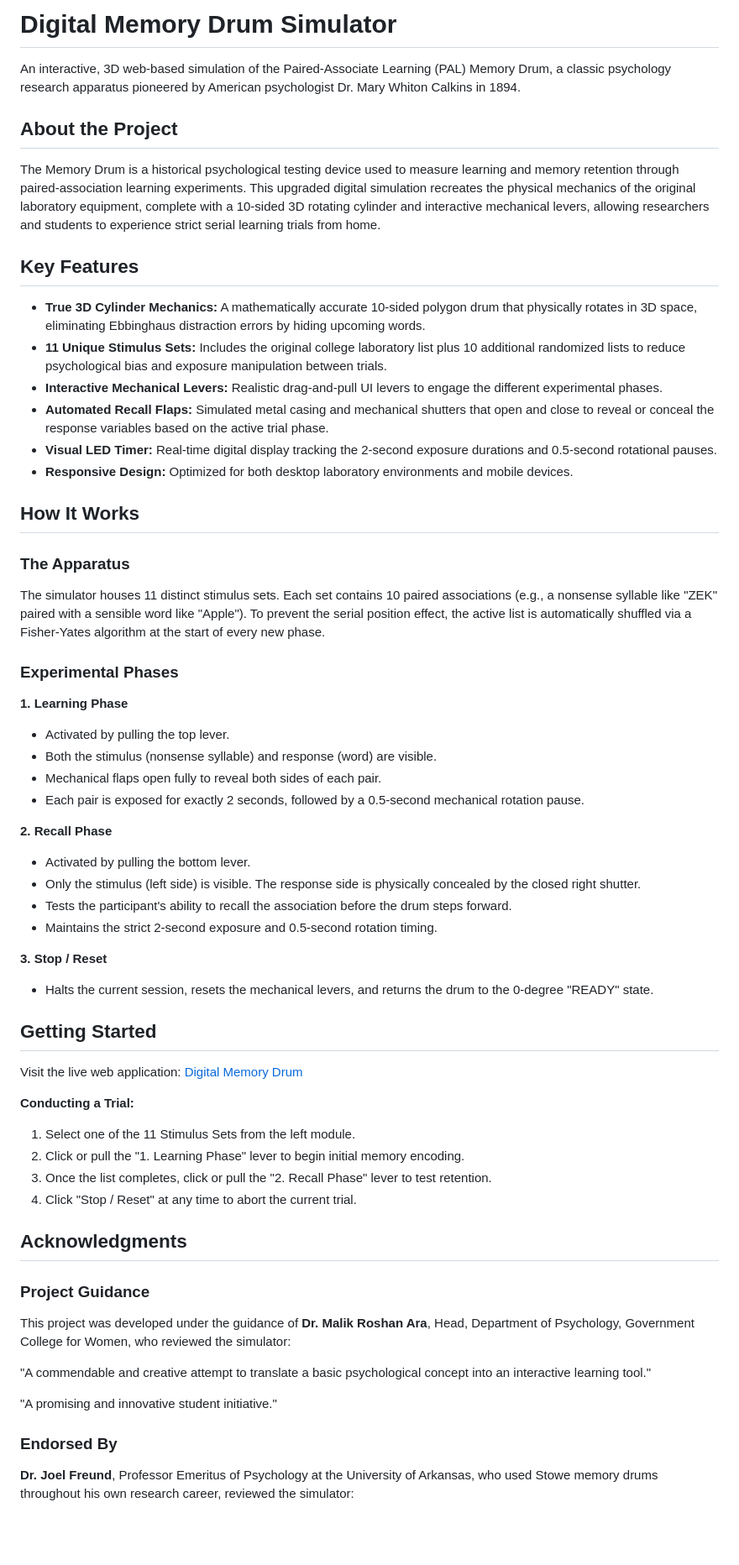
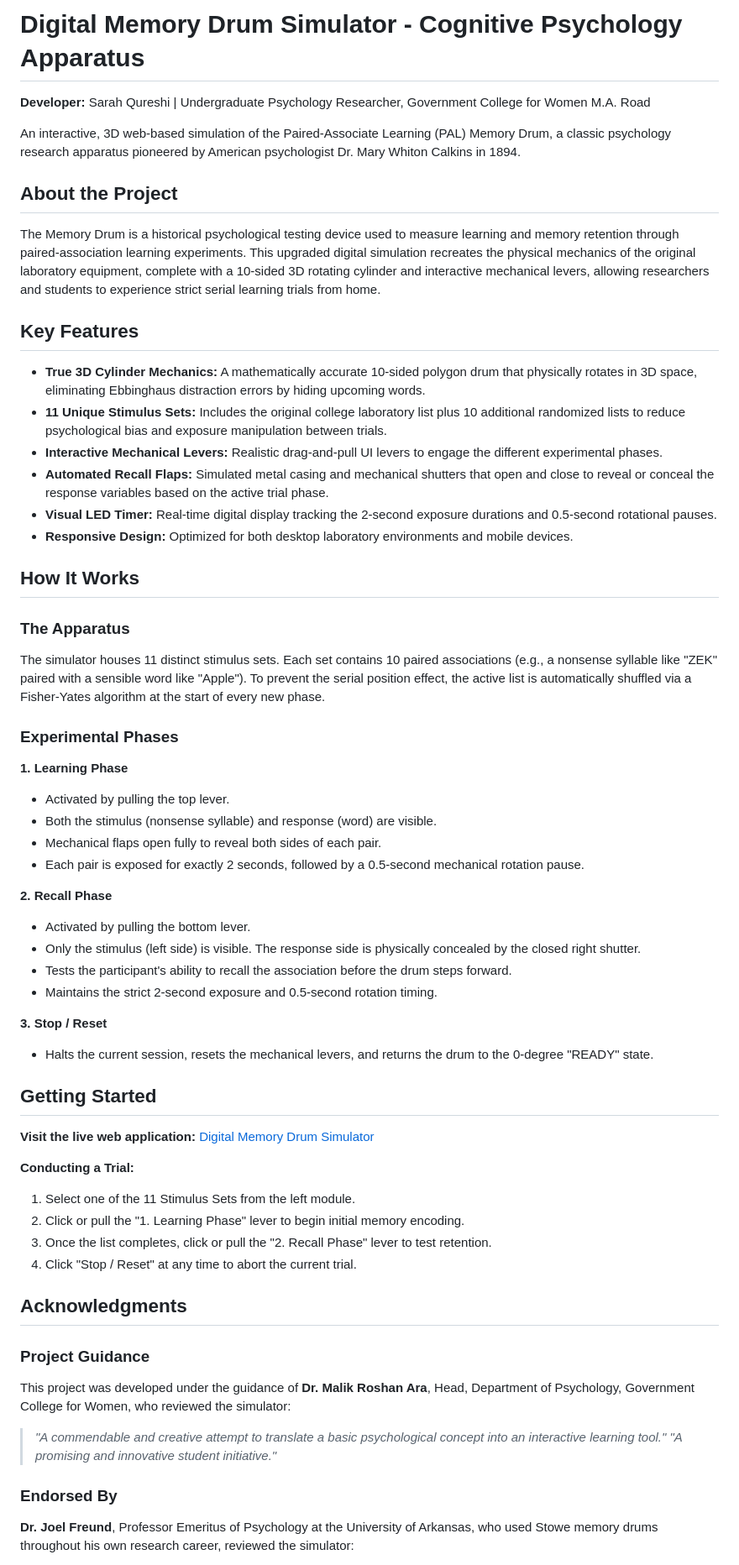
Before and after one commit to sarahqureshipsych-cmd/memorydrum, a Markdown page: README.md, the part around one of its changes. Shown at 84% size. Rendered like a GitHub page; blank space fills up the shorter version.

```diff
--- a/README.md
+++ b/README.md
@@ -1,52 +1,45 @@
-# Digital Memory Drum Simulator
+# Digital Memory Drum Simulator - Cognitive Psychology Apparatus
+
+**Developer:** Sarah Qureshi | Undergraduate Psychology Researcher, Government College for Women M.A. Road
 
 An interactive, 3D web-based simulation of the Paired-Associate Learning (PAL) Memory Drum, a classic psychology research apparatus pioneered by American psychologist Dr. Mary Whiton Calkins in 1894.
 
 ## About the Project
-
 The Memory Drum is a historical psychological testing device used to measure learning and memory retention through paired-association learning experiments. This upgraded digital simulation recreates the physical mechanics of the original laboratory equipment, complete with a 10-sided 3D rotating cylinder and interactive mechanical levers, allowing researchers and students to experience strict serial learning trials from home.
 
 ## Key Features
-
-* **True 3D Cylinder Mechanics:** A mathematically accurate 10-sided polygon drum that physically rotates in 3D space, eliminating Ebbinghaus distraction errors by hiding upcoming words.
-* **11 Unique Stimulus Sets:** Includes the original college laboratory list plus 10 additional randomized lists to reduce psychological bias and exposure manipulation between trials.
-* **Interactive Mechanical Levers:** Realistic drag-and-pull UI levers to engage the different experimental phases.
-* **Automated Recall Flaps:** Simulated metal casing and mechanical shutters that open and close to reveal or conceal the response variables based on the active trial phase.
-* **Visual LED Timer:** Real-time digital display tracking the 2-second exposure durations and 0.5-second rotational pauses.
-* **Responsive Design:** Optimized for both desktop laboratory environments and mobile devices.
+- **True 3D Cylinder Mechanics:** A mathematically accurate 10-sided polygon drum that physically rotates in 3D space, eliminating Ebbinghaus distraction errors by hiding upcoming words.
+- **11 Unique Stimulus Sets:** Includes the original college laboratory list plus 10 additional randomized lists to reduce psychological bias and exposure manipulation between trials.
+- **Interactive Mechanical Levers:** Realistic drag-and-pull UI levers to engage the different experimental phases.
+- **Automated Recall Flaps:** Simulated metal casing and mechanical shutters that open and close to reveal or conceal the response variables based on the active trial phase.
+- **Visual LED Timer:** Real-time digital display tracking the 2-second exposure durations and 0.5-second rotational pauses.
+- **Responsive Design:** Optimized for both desktop laboratory environments and mobile devices.
 
 ## How It Works
 
 ### The Apparatus
-
 The simulator houses 11 distinct stimulus sets. Each set contains 10 paired associations (e.g., a nonsense syllable like "ZEK" paired with a sensible word like "Apple"). To prevent the serial position effect, the active list is automatically shuffled via a Fisher-Yates algorithm at the start of every new phase.
 
 ### Experimental Phases
-
 **1. Learning Phase**
-
-* Activated by pulling the top lever.
-* Both the stimulus (nonsense syllable) and response (word) are visible.
-* Mechanical flaps open fully to reveal both sides of each pair.
-* Each pair is exposed for exactly 2 seconds, followed by a 0.5-second mechanical rotation pause.
+- Activated by pulling the top lever.
+- Both the stimulus (nonsense syllable) and response (word) are visible.
+- Mechanical flaps open fully to reveal both sides of each pair.
+- Each pair is exposed for exactly 2 seconds, followed by a 0.5-second mechanical rotation pause.
 
 **2. Recall Phase**
-
-* Activated by pulling the bottom lever.
-* Only the stimulus (left side) is visible. The response side is physically concealed by the closed right shutter.
-* Tests the participant's ability to recall the association before the drum steps forward.
-* Maintains the strict 2-second exposure and 0.5-second rotation timing.
+- Activated by pulling the bottom lever.
+- Only the stimulus (left side) is visible. The response side is physically concealed by the closed right shutter.
+- Tests the participant's ability to recall the association before the drum steps forward.
+- Maintains the strict 2-second exposure and 0.5-second rotation timing.
 
 **3. Stop / Reset**
-
-* Halts the current session, resets the mechanical levers, and returns the drum to the 0-degree "READY" state.
+- Halts the current session, resets the mechanical levers, and returns the drum to the 0-degree "READY" state.
 
 ## Getting Started
-
-Visit the live web application: [Digital Memory Drum](https://sarahqureshipsych-cmd.github.io/memorydrum/)
+**Visit the live web application:** [Digital Memory Drum Simulator](https://sarahqureshipsych-cmd.github.io/memorydrum/)
 
 **Conducting a Trial:**
-
 1. Select one of the 11 Stimulus Sets from the left module.
 2. Click or pull the "1. Learning Phase" lever to begin initial memory encoding.
 3. Once the list completes, click or pull the "2. Recall Phase" lever to test retention.
@@ -55,13 +48,9 @@ Visit the live web application: [Digital Memory Drum](https://sarahqureshipsych-
 ## Acknowledgments
 
 ### Project Guidance
-
 This project was developed under the guidance of **Dr. Malik Roshan Ara**, Head, Department of Psychology, Government College for Women, who reviewed the simulator:
-
-"A commendable and creative attempt to translate a basic psychological concept into an interactive learning tool."
-
-"A promising and innovative student initiative."
+> *"A commendable and creative attempt to translate a basic psychological concept into an interactive learning tool."*
+> *"A promising and innovative student initiative."*
 
 ### Endorsed By
-
 **Dr. Joel Freund**, Professor Emeritus of Psychology at the University of Arkansas, who used Stowe memory drums throughout his own research career, reviewed the simulator:
```
Also changed, not shown: other parts of README.md (+12 -10 lines).
